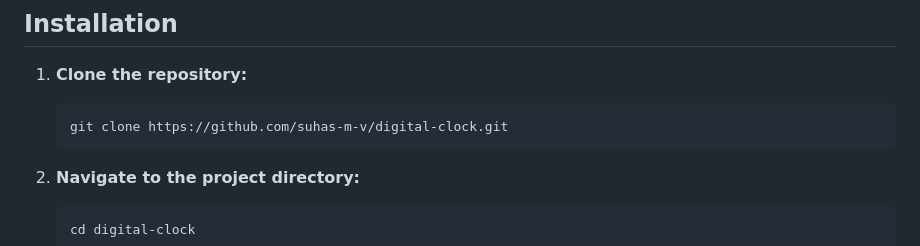
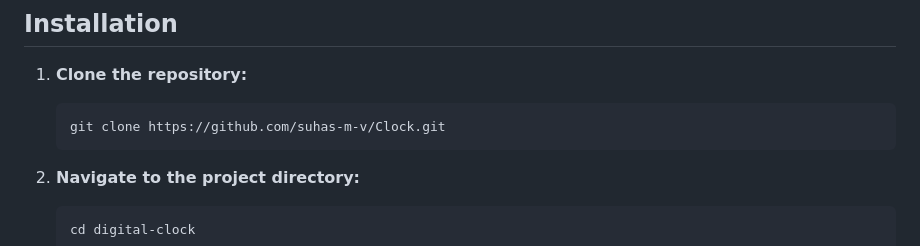
Before and after one commit to suhas-m-v/Clock, a Markdown page: README.md, the part around the change. Rendered like a GitHub page.

````diff
--- a/README.md
+++ b/README.md
@@ -28,7 +28,7 @@ digital-clock/
 
 1. **Clone the repository:**
     ```bash
-    git clone https://github.com/suhas-m-v/digital-clock.git
+    git clone https://github.com/suhas-m-v/Clock.git
     ```
 
 2. **Navigate to the project directory:**
````
